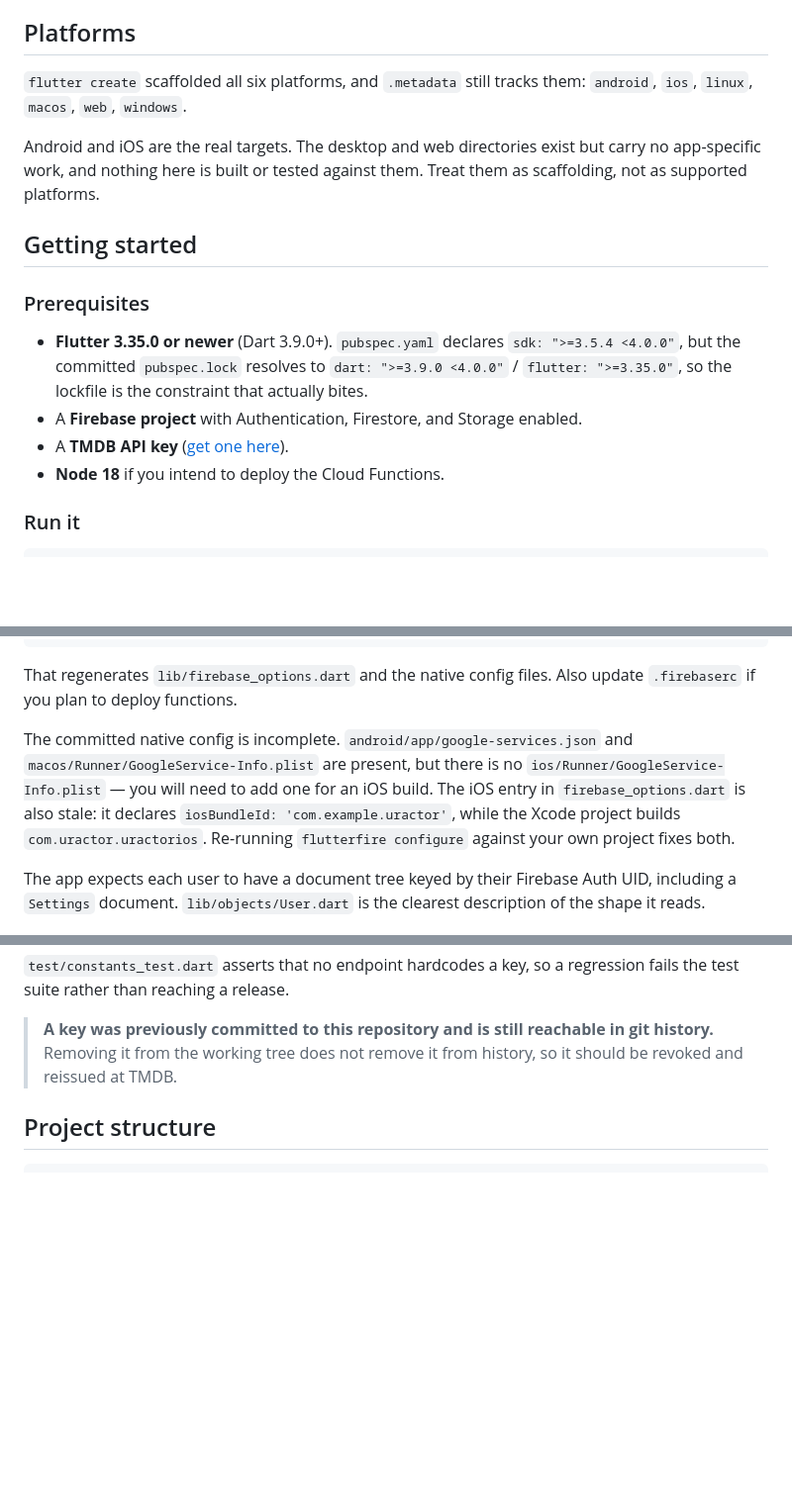
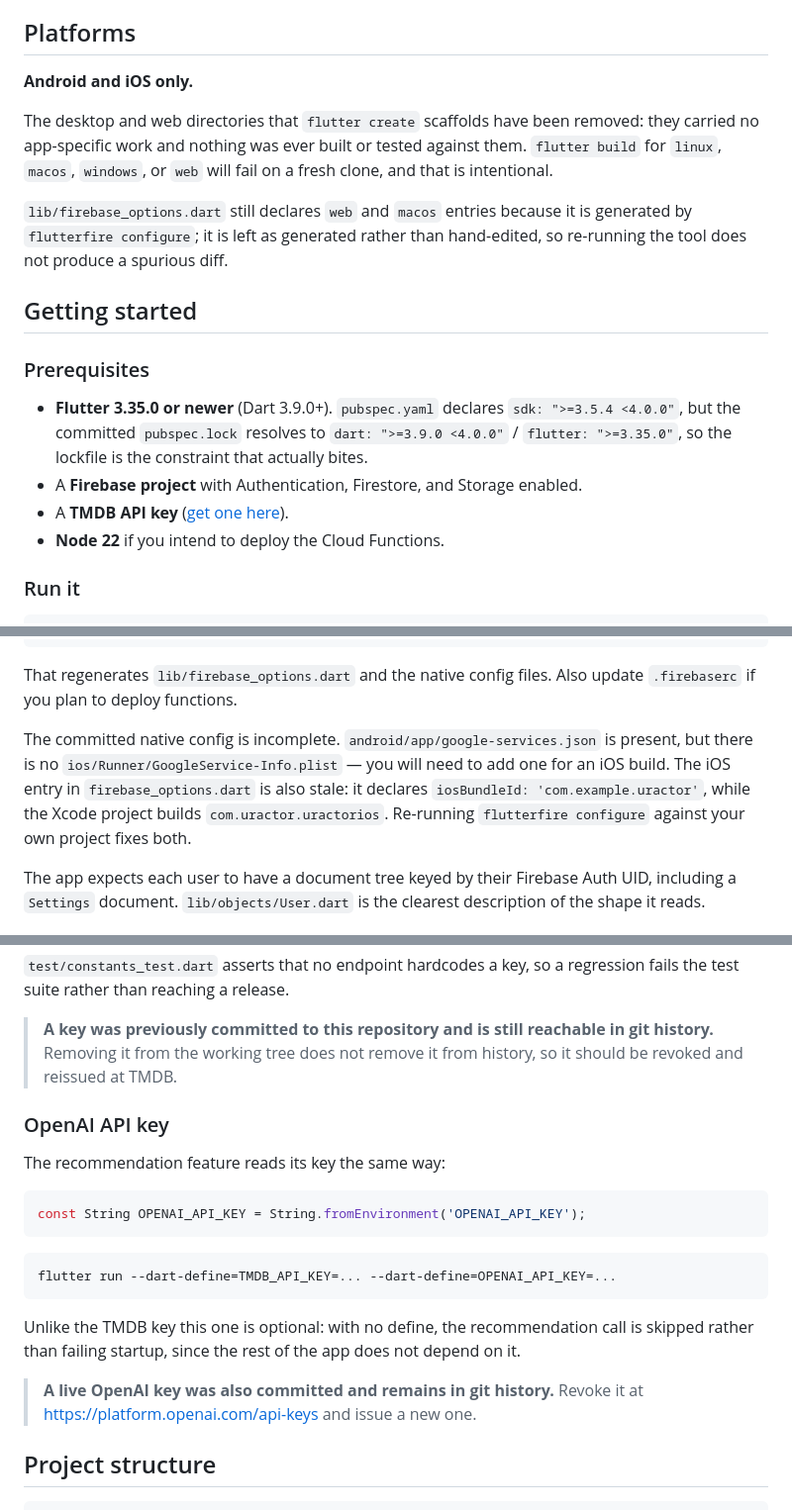
Before and after one commit to larabail/UrActorAPP, a Markdown page: README.md, 3 parts joined by grey strips. Shown at 99% size. Drawn GitHub-style; blank space fills up the shorter version.

Commit message:
docs: bring the README in line with the current project state
Records the changes made in this branch: Android and iOS are the only
supported platforms and the desktop and web scaffolding is gone, the
OpenAI key is read from a --dart-define like the TMDB one, the Cloud
Functions run on Node 22, and there is a third test suite.

Also drops the macOS Firebase config from the setup notes, since that
directory no longer exists, and removes a duplicated row from the known
gaps table.

````diff
--- a/README.md
+++ b/README.md
@@ -87,12 +87,16 @@ State is handled with plain `StatefulWidget`, `setState`, and
 
 ## Platforms
 
-`flutter create` scaffolded all six platforms, and `.metadata` still tracks
-them: `android`, `ios`, `linux`, `macos`, `web`, `windows`.
+**Android and iOS only.**
 
-Android and iOS are the real targets. The desktop and web directories exist but
-carry no app-specific work, and nothing here is built or tested against them.
-Treat them as scaffolding, not as supported platforms.
+The desktop and web directories that `flutter create` scaffolds have been
+removed: they carried no app-specific work and nothing was ever built or
+tested against them. `flutter build` for `linux`, `macos`, `windows`, or `web`
+will fail on a fresh clone, and that is intentional.
+
+`lib/firebase_options.dart` still declares `web` and `macos` entries because it
+is generated by `flutterfire configure`; it is left as generated rather than
+hand-edited, so re-running the tool does not produce a spurious diff.
 
 ## Getting started
 
@@ -104,7 +108,7 @@ Treat them as scaffolding, not as supported platforms.
   constraint that actually bites.
 - A **Firebase project** with Authentication, Firestore, and Storage enabled.
 - A **TMDB API key** ([get one here](https://www.themoviedb.org/settings/api)).
-- **Node 18** if you intend to deploy the Cloud Functions.
+- **Node 22** if you intend to deploy the Cloud Functions.
 
 ### Run it
 
@@ -131,12 +135,11 @@ That regenerates `lib/firebase_options.dart` and the native config files. Also
 update `.firebaserc` if you plan to deploy functions.
 
 The committed native config is incomplete. `android/app/google-services.json`
-and `macos/Runner/GoogleService-Info.plist` are present, but there is no
-`ios/Runner/GoogleService-Info.plist` — you will need to add one for an iOS
-build. The iOS entry in `firebase_options.dart` is also stale: it declares
-`iosBundleId: 'com.example.uractor'`, while the Xcode project builds
-`com.uractor.uractorios`. Re-running `flutterfire configure` against your own
-project fixes both.
+is present, but there is no `ios/Runner/GoogleService-Info.plist` — you will
+need to add one for an iOS build. The iOS entry in `firebase_options.dart` is
+also stale: it declares `iosBundleId: 'com.example.uractor'`, while the Xcode
+project builds `com.uractor.uractorios`. Re-running `flutterfire configure`
+against your own project fixes both.
 
 The app expects each user to have a document tree keyed by their Firebase Auth
 UID, including a `Settings` document. `lib/objects/User.dart` is the clearest
@@ -172,6 +175,25 @@ regression fails the test suite rather than reaching a release.
 > **A key was previously committed to this repository and is still reachable in
 > git history.** Removing it from the working tree does not remove it from
 > history, so it should be revoked and reissued at TMDB.
+
+### OpenAI API key
+
+The recommendation feature reads its key the same way:
+
+```dart
+const String OPENAI_API_KEY = String.fromEnvironment('OPENAI_API_KEY');
+```
+
+```bash
+flutter run --dart-define=TMDB_API_KEY=... --dart-define=OPENAI_API_KEY=...
+```
+
+Unlike the TMDB key this one is optional: with no define, the recommendation
+call is skipped rather than failing startup, since the rest of the app does not
+depend on it.
+
+> **A live OpenAI key was also committed and remains in git history.** Revoke it
+> at <https://platform.openai.com/api-keys> and issue a new one.
 
 ## Project structure
 
````
Also changed, not shown: other parts of README.md (+7 -6 lines).
